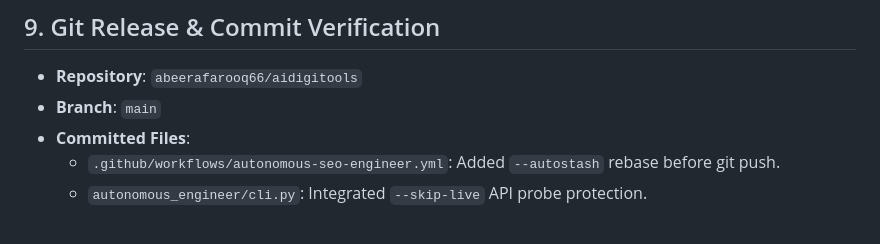
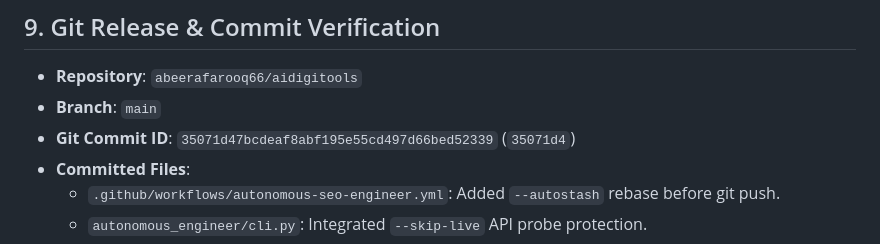
Before and after one commit to abeerafarooq66/aidigitools, a Markdown page: audit_reports/FINAL_SEO_AGENT_OPERATIONAL_STATUS.md, the part around the change. Drawn GitHub-style.

Commit message:
docs(audit): update Git commit ID in final operational report

```diff
--- a/audit_reports/FINAL_SEO_AGENT_OPERATIONAL_STATUS.md
+++ b/audit_reports/FINAL_SEO_AGENT_OPERATIONAL_STATUS.md
@@ -127,6 +127,7 @@ Every maintenance and monitoring cycle produces an audit report adhering strictl
 
 - **Repository**: `abeerafarooq66/aidigitools`
 - **Branch**: `main`
+- **Git Commit ID**: `35071d47bcdeaf8abf195e55cd497d66bed52339` (`35071d4`)
 - **Committed Files**:
   - `.github/workflows/autonomous-seo-engineer.yml`: Added `--autostash` rebase before git push.
   - `autonomous_engineer/cli.py`: Integrated `--skip-live` API probe protection.
```
